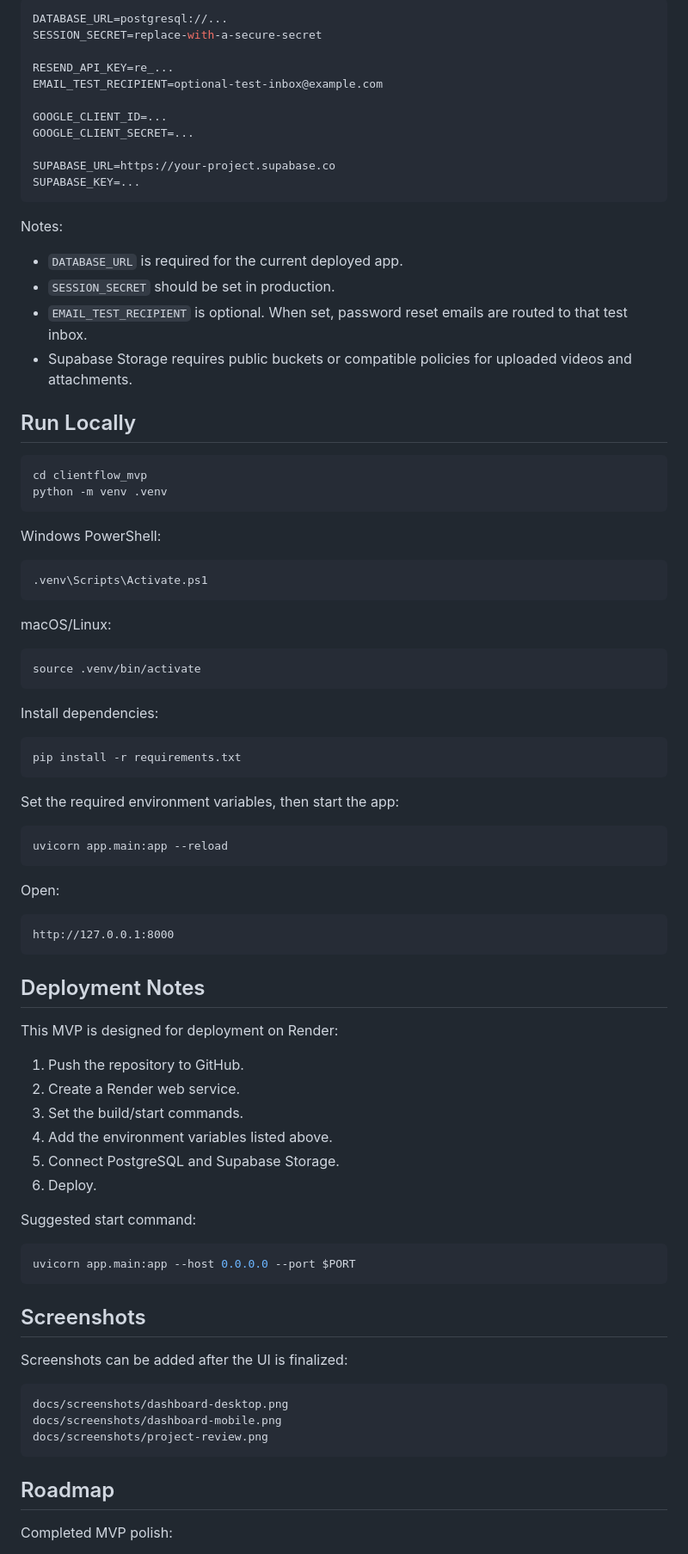
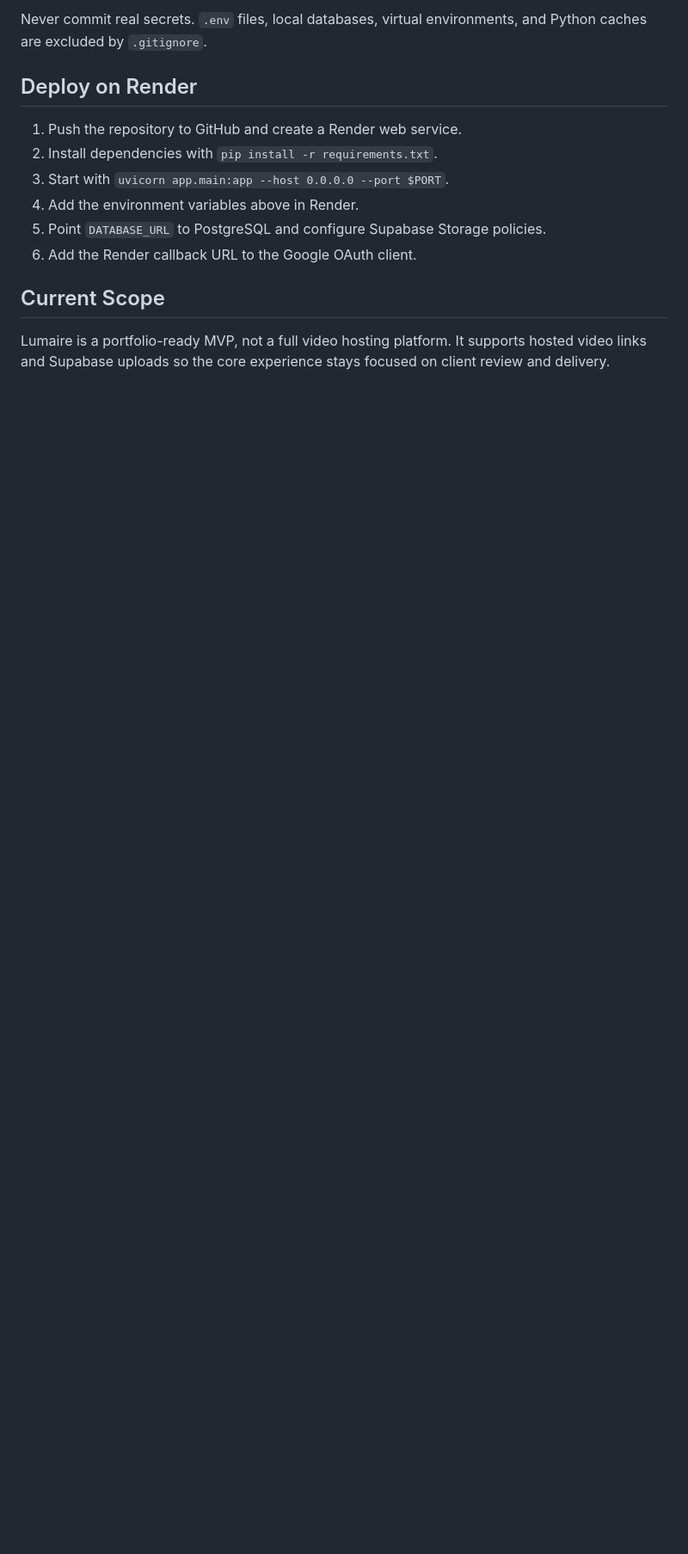
Before and after one commit to melody940504-ai/clientflow, a Markdown page: README.md, the part around one of its changes. Shown at 86% size. GitHub-like rendering; blank space fills up the shorter version.

````diff
--- a/README.md
+++ b/README.md
@@ -98,90 +131,16 @@ Create environment variables in Render or your local shell:
 
-```env
-DATABASE_URL=postgresql://...
-SESSION_SECRET=replace-with-a-secure-secret
+Never commit real secrets. `.env` files, local databases, virtual environments, and Python caches are excluded by `.gitignore`.
 
-RESEND_API_KEY=re_...
-EMAIL_TEST_RECIPIENT=optional-test-inbox@example.com
+## Deploy on Render
 
-GOOGLE_CLIENT_ID=...
-GOOGLE_CLIENT_SECRET=...
+1. Push the repository to GitHub and create a Render web service.
+2. Install dependencies with `pip install -r requirements.txt`.
+3. Start with `uvicorn app.main:app --host 0.0.0.0 --port $PORT`.
+4. Add the environment variables above in Render.
+5. Point `DATABASE_URL` to PostgreSQL and configure Supabase Storage policies.
+6. Add the Render callback URL to the Google OAuth client.
 
-SUPABASE_URL=https://your-project.supabase.co
-SUPABASE_KEY=...
-```
+## Current Scope
 
-Notes:
+Lumaire is a portfolio-ready MVP, not a full video hosting platform. It supports hosted video links and Supabase uploads so the core experience stays focused on client review and delivery.
 
-- `DATABASE_URL` is required for the current deployed app.
-- `SESSION_SECRET` should be set in production.
-- `EMAIL_TEST_RECIPIENT` is optional. When set, password reset emails are routed to that test inbox.
-- Supabase Storage requires public buckets or compatible policies for uploaded videos and attachments.
-
-## Run Locally
-
-```bash
-cd clientflow_mvp
-python -m venv .venv
-```
-
-Windows PowerShell:
-
-```powershell
-.venv\Scripts\Activate.ps1
-```
-
-macOS/Linux:
-
-```bash
-source .venv/bin/activate
-```
-
-Install dependencies:
-
-```bash
-pip install -r requirements.txt
-```
-
-Set the required environment variables, then start the app:
-
-```bash
-uvicorn app.main:app --reload
-```
-
-Open:
-
-```text
-http://127.0.0.1:8000
-```
-
-## Deployment Notes
-
-This MVP is designed for deployment on Render:
-
-1. Push the repository to GitHub.
-2. Create a Render web service.
-3. Set the build/start commands.
-4. Add the environment variables listed above.
-5. Connect PostgreSQL and Supabase Storage.
-6. Deploy.
-
-Suggested start command:
-
-```bash
-uvicorn app.main:app --host 0.0.0.0 --port $PORT
-```
-
-## Screenshots
-
-Screenshots can be added after the UI is finalized:
-
-```text
-docs/screenshots/dashboard-desktop.png
-docs/screenshots/dashboard-mobile.png
-docs/screenshots/project-review.png
-```
-
-## Roadmap
-
-Completed MVP polish:
-
````
Also changed, not shown: other parts of README.md (+105 -88 lines), docs/DEMO_GUIDE.md (added, +34 -0 lines), docs/screenshots/analytics.jpg (added), docs/screenshots/client-portal.jpg (added), docs/screenshots/owner-dashboard.jpg (added), docs/screenshots/project-review.jpg (added), 12 other files.
